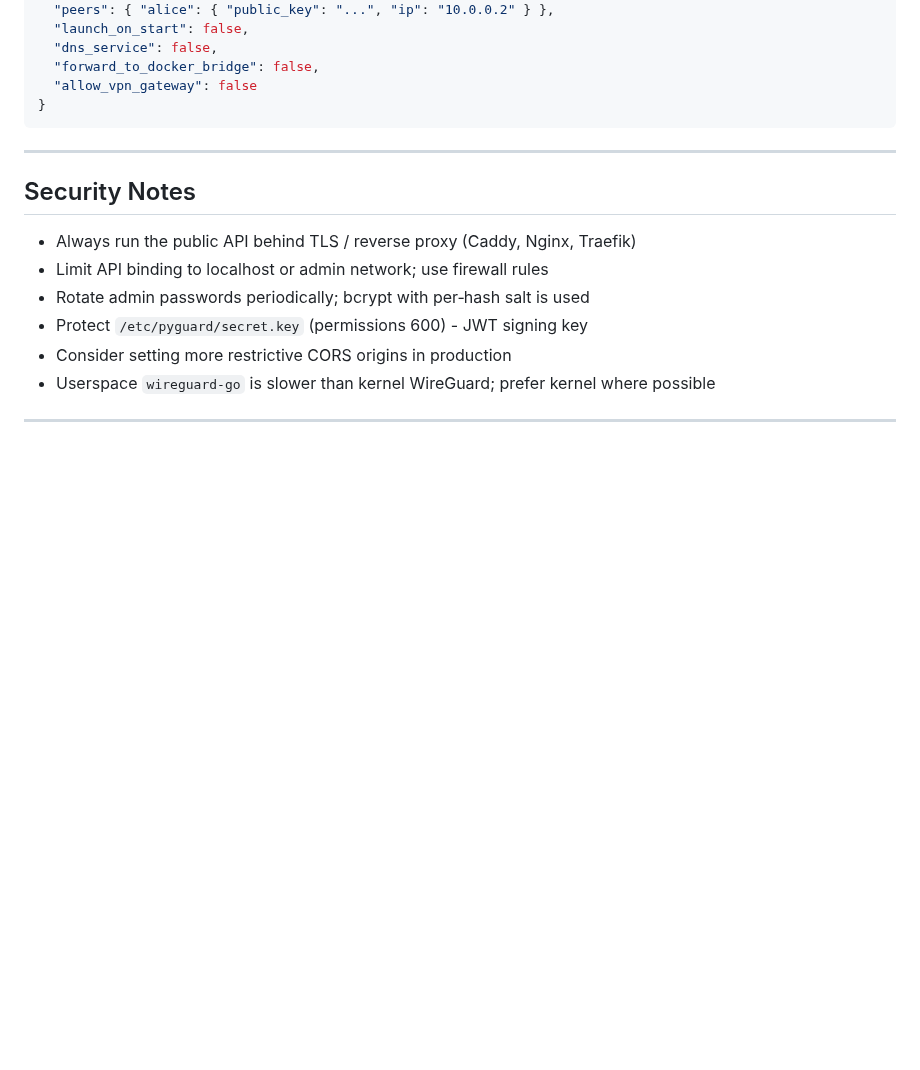
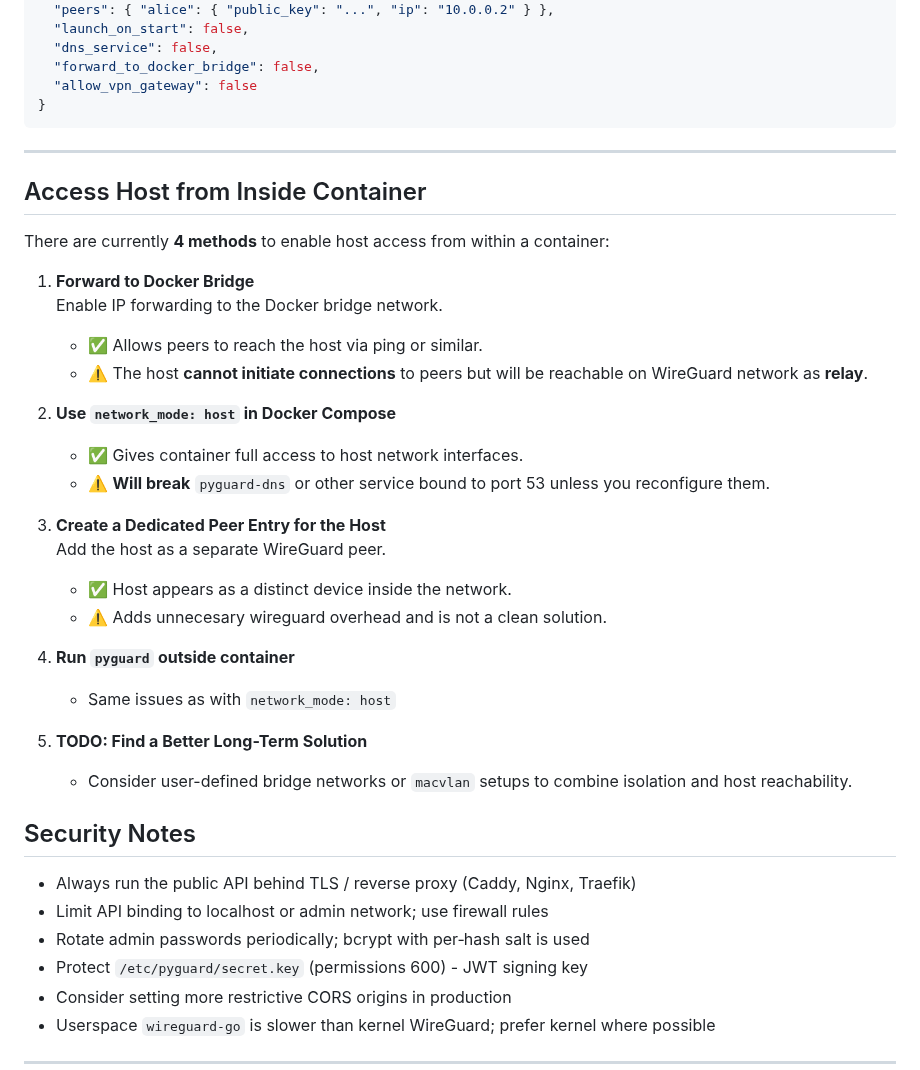
Before and after one commit to lead-afk/PyGuard, a Markdown page: README.md, the part around the change. Drawn GitHub-style; blank space fills up the shorter version.

```diff
--- a/README.md
+++ b/README.md
@@ -338,6 +338,34 @@ Per interface JSON structure (simplified):
 
 ---
 
+## Access Host from Inside Container
+
+There are currently **4 methods** to enable host access from within a container:
+
+1. **Forward to Docker Bridge**
+   Enable IP forwarding to the Docker bridge network.
+
+   - ✅ Allows peers to reach the host via ping or similar.
+   - ⚠️ The host **cannot initiate connections** to peers but will be reachable on WireGuard network as **relay**.
+
+2. **Use `network_mode: host` in Docker Compose**
+
+   - ✅ Gives container full access to host network interfaces.
+   - ⚠️ **Will break** `pyguard-dns` or other service bound to port 53 unless you reconfigure them.
+
+3. **Create a Dedicated Peer Entry for the Host**
+   Add the host as a separate WireGuard peer.
+
+   - ✅ Host appears as a distinct device inside the network.
+   - ⚠️ Adds unnecesary wireguard overhead and is not a clean solution.
+
+4. **Run `pyguard` outside container**
+
+   - Same issues as with `network_mode: host`
+
+5. **TODO: Find a Better Long-Term Solution**
+   - Consider user-defined bridge networks or `macvlan` setups to combine isolation and host reachability.
+
 ## Security Notes
 
 - Always run the public API behind TLS / reverse proxy (Caddy, Nginx, Traefik)
```
